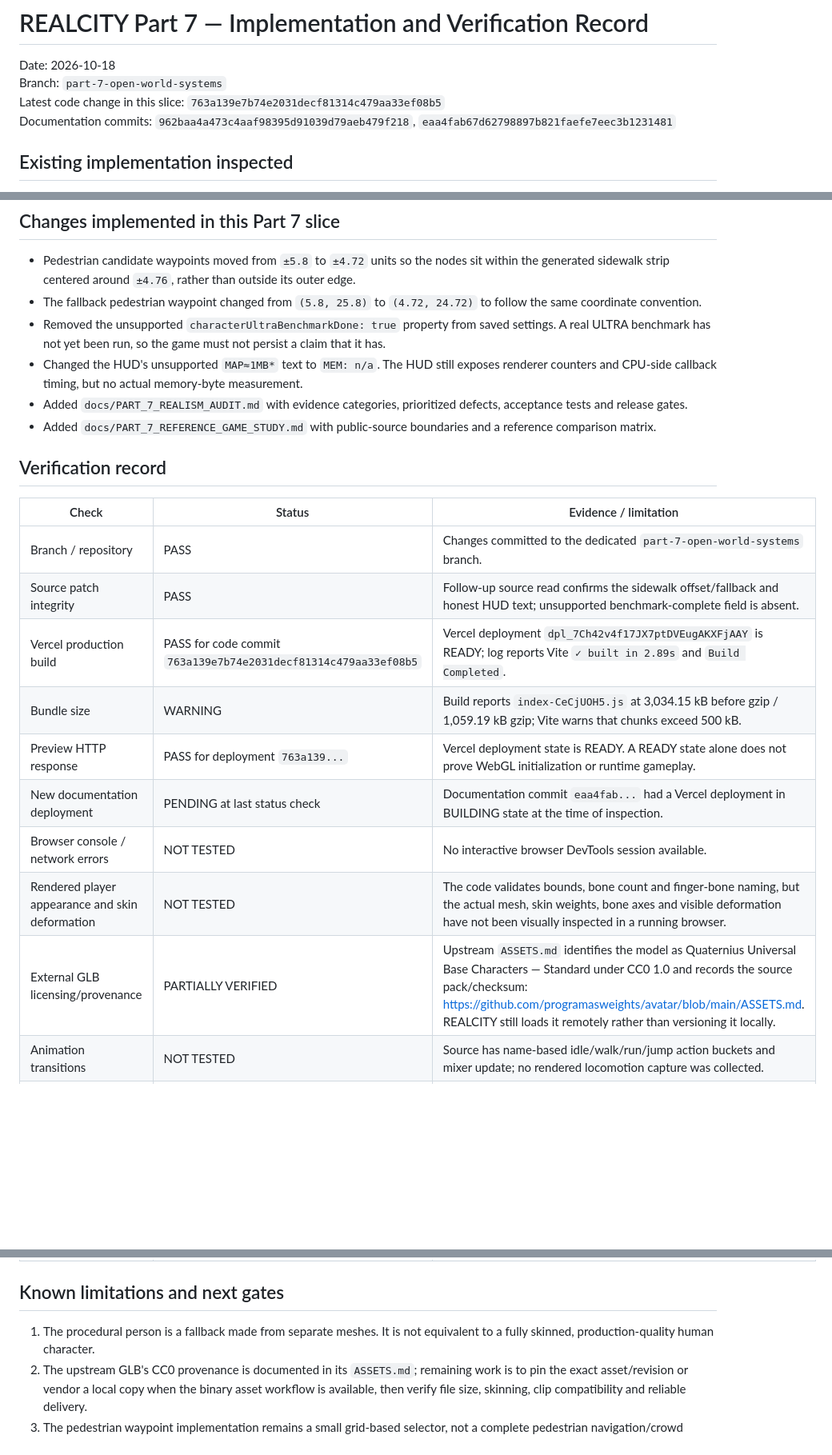
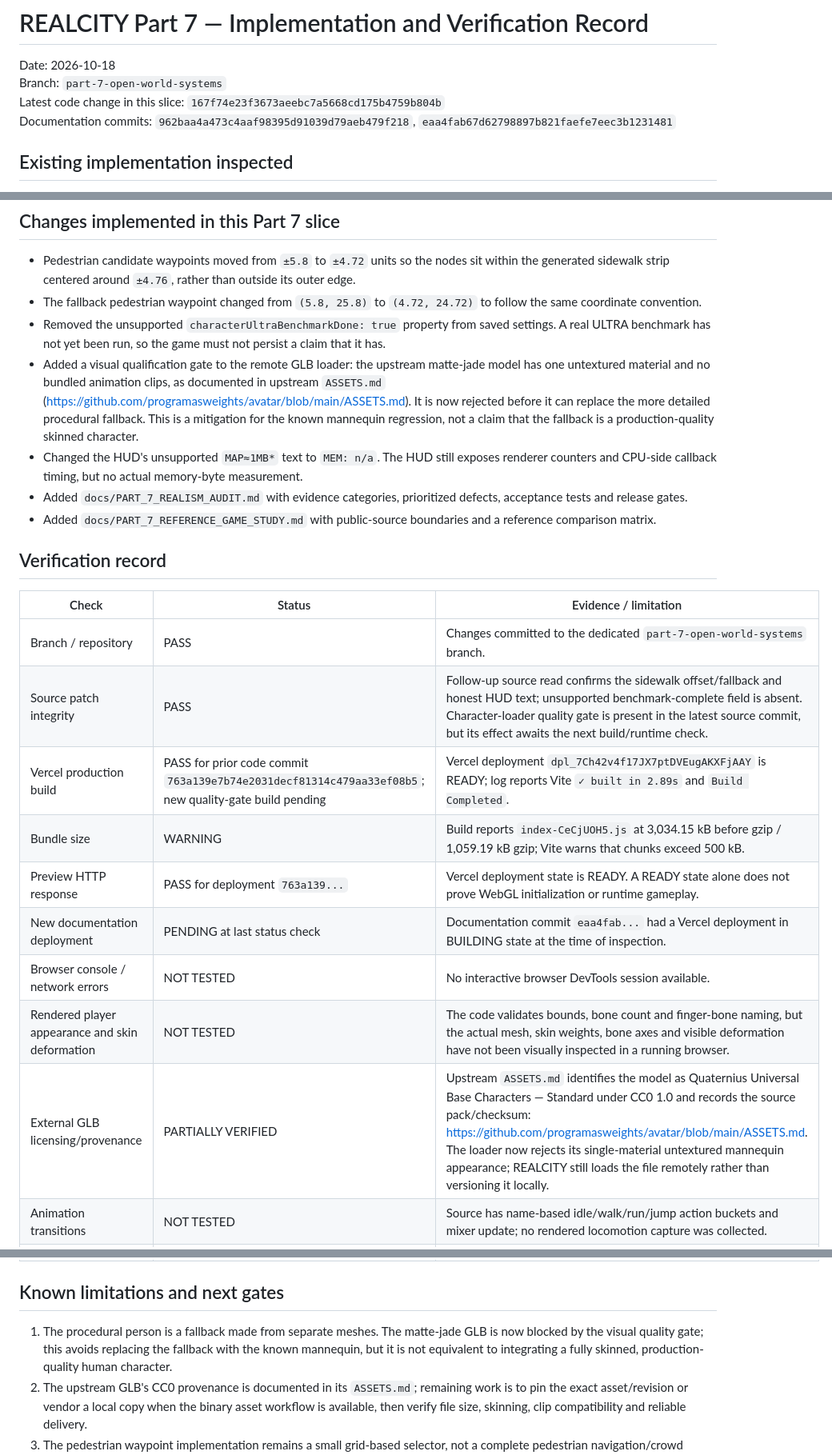
Before and after one commit to spyeditz394-dotcom/Realcity-, a Markdown page: docs/PART_7_IMPLEMENTATION_AND_VERIFICATION.md, 3 parts joined by grey strips. Shown at 80% size. GitHub-like rendering; blank space fills up the shorter version.

Commit message:
Part 7: record player mannequin quality gate and pending build

```diff
--- a/docs/PART_7_IMPLEMENTATION_AND_VERIFICATION.md
+++ b/docs/PART_7_IMPLEMENTATION_AND_VERIFICATION.md
@@ -2,7 +2,7 @@
 
 Date: 2026-10-18
 Branch: `part-7-open-world-systems`
-Latest code change in this slice: `763a139e7b74e2031decf81314c479aa33ef08b5`
+Latest code change in this slice: `167f74e23f3673aeebc7a5668cd175b4759b804b`
 Documentation commits: `962baa4a473c4aaf98395d91039d79aeb479f218`, `eaa4fab67d62798897b821faefe7eec3b1231481`
 
 ## Existing implementation inspected
@@ -16,6 +16,7 @@ Source contains a procedural city, grid-based road and sidewalk geometry, distri
 - Pedestrian candidate waypoints moved from `±5.8` to `±4.72` units so the nodes sit within the generated sidewalk strip centered around `±4.76`, rather than outside its outer edge.
 - The fallback pedestrian waypoint changed from `(5.8, 25.8)` to `(4.72, 24.72)` to follow the same coordinate convention.
 - Removed the unsupported `characterUltraBenchmarkDone: true` property from saved settings. A real ULTRA benchmark has not yet been run, so the game must not persist a claim that it has.
+- Added a visual qualification gate to the remote GLB loader: the upstream matte-jade model has one untextured material and no bundled animation clips, as documented in upstream `ASSETS.md` (https://github.com/programasweights/avatar/blob/main/ASSETS.md). It is now rejected before it can replace the more detailed procedural fallback. This is a mitigation for the known mannequin regression, not a claim that the fallback is a production-quality skinned character.
 - Changed the HUD's unsupported `MAP≈1MB*` text to `MEM: n/a`. The HUD still exposes renderer counters and CPU-side callback timing, but no actual memory-byte measurement.
 - Added `docs/PART_7_REALISM_AUDIT.md` with evidence categories, prioritized defects, acceptance tests and release gates.
 - Added `docs/PART_7_REFERENCE_GAME_STUDY.md` with public-source boundaries and a reference comparison matrix.
@@ -25,14 +26,14 @@ Source contains a procedural city, grid-based road and sidewalk geometry, distri
 | Check | Status | Evidence / limitation |
 |---|---|---|
 | Branch / repository | PASS | Changes committed to the dedicated `part-7-open-world-systems` branch. |
-| Source patch integrity | PASS | Follow-up source read confirms the sidewalk offset/fallback and honest HUD text; unsupported benchmark-complete field is absent. |
-| Vercel production build | PASS for code commit `763a139e7b74e2031decf81314c479aa33ef08b5` | Vercel deployment `dpl_7Ch42v4f17JX7ptDVEugAKXFjAAY` is READY; log reports Vite `✓ built in 2.89s` and `Build Completed`. |
+| Source patch integrity | PASS | Follow-up source read confirms the sidewalk offset/fallback and honest HUD text; unsupported benchmark-complete field is absent. Character-loader quality gate is present in the latest source commit, but its effect awaits the next build/runtime check. |
+| Vercel production build | PASS for prior code commit `763a139e7b74e2031decf81314c479aa33ef08b5`; new quality-gate build pending | Vercel deployment `dpl_7Ch42v4f17JX7ptDVEugAKXFjAAY` is READY; log reports Vite `✓ built in 2.89s` and `Build Completed`. |
 | Bundle size | WARNING | Build reports `index-CeCjUOH5.js` at 3,034.15 kB before gzip / 1,059.19 kB gzip; Vite warns that chunks exceed 500 kB. |
 | Preview HTTP response | PASS for deployment `763a139...` | Vercel deployment state is READY. A READY state alone does not prove WebGL initialization or runtime gameplay. |
 | New documentation deployment | PENDING at last status check | Documentation commit `eaa4fab...` had a Vercel deployment in BUILDING state at the time of inspection. |
 | Browser console / network errors | NOT TESTED | No interactive browser DevTools session available. |
 | Rendered player appearance and skin deformation | NOT TESTED | The code validates bounds, bone count and finger-bone naming, but the actual mesh, skin weights, bone axes and visible deformation have not been visually inspected in a running browser. |
-| External GLB licensing/provenance | PARTIALLY VERIFIED | Upstream `ASSETS.md` identifies the model as Quaternius Universal Base Characters — Standard under CC0 1.0 and records the source pack/checksum: https://github.com/programasweights/avatar/blob/main/ASSETS.md. REALCITY still loads it remotely rather than versioning it locally. |
+| External GLB licensing/provenance | PARTIALLY VERIFIED | Upstream `ASSETS.md` identifies the model as Quaternius Universal Base Characters — Standard under CC0 1.0 and records the source pack/checksum: https://github.com/programasweights/avatar/blob/main/ASSETS.md. The loader now rejects its single-material untextured mannequin appearance; REALCITY still loads the file remotely rather than versioning it locally. |
 | Animation transitions | NOT TESTED | Source has name-based idle/walk/run/jump action buckets and mixer update; no rendered locomotion capture was collected. |
 | Pedestrian sidewalk traversal | NOT TESTED | Waypoint coordinates were corrected in source, but path segments, corners, obstacles, spacing and sustained movement must be observed in-game. |
 | Driving / traffic / collisions / service | NOT TESTED | No interactive regression session was performed. |
@@ -43,7 +44,7 @@ Source contains a procedural city, grid-based road and sidewalk geometry, distri
 
 ## Known limitations and next gates
 
-1. The procedural person is a fallback made from separate meshes. It is not equivalent to a fully skinned, production-quality human character.
+1. The procedural person is a fallback made from separate meshes. The matte-jade GLB is now blocked by the visual quality gate; this avoids replacing the fallback with the known mannequin, but it is not equivalent to integrating a fully skinned, production-quality human character.
 2. The upstream GLB's CC0 provenance is documented in its `ASSETS.md`; remaining work is to pin the exact asset/revision or vendor a local copy when the binary asset workflow is available, then verify file size, skinning, clip compatibility and reliable delivery.
 3. The pedestrian waypoint implementation remains a small grid-based selector, not a complete pedestrian navigation/crowd system. The offset correction must be tested in a running scene.
 4. The city remains procedural and box-heavy. District differentiation is currently mainly palette, height range and frontage variation. Build a few coherent authored architectural kits and landmarks only after baseline captures.
```
